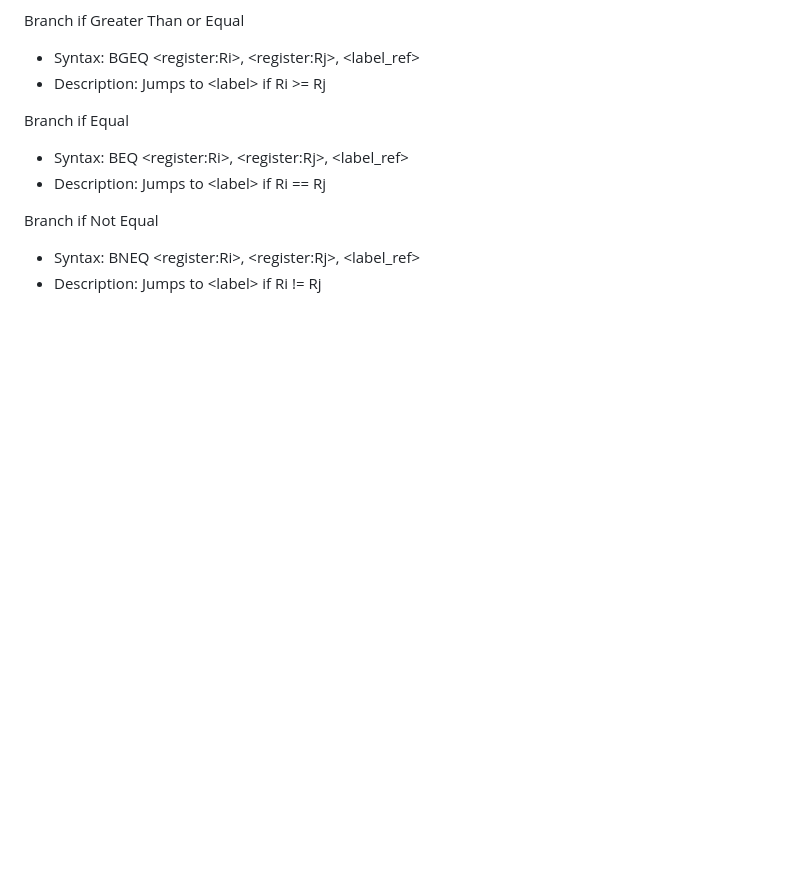
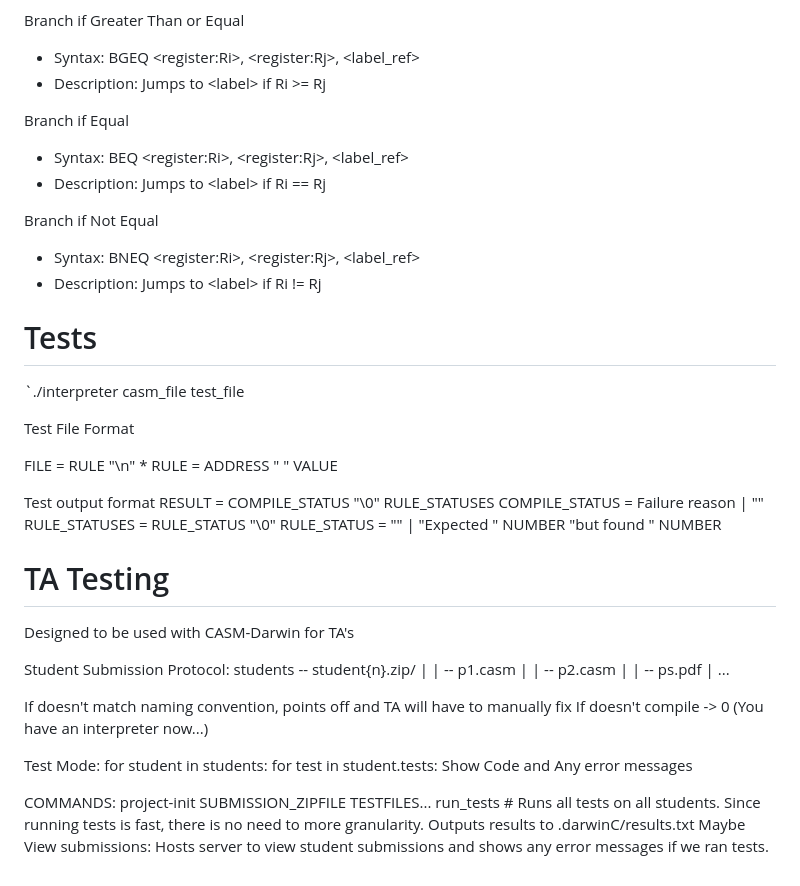
Before and after one commit to ArcherHeffern/casm, a Markdown page: README.md, the part around the change. Rendered like a GitHub page; blank space fills up the shorter version.

Commit message:
plans for testing functionality

```diff
--- a/README.md
+++ b/README.md
@@ -148,3 +148,42 @@ Branch if Equal
 Branch if Not Equal
 * Syntax: BNEQ \<register:Ri\>, \<register:Rj\>, \<label_ref\>
 * Description: Jumps to \<label\> if Ri != Rj
+
+# Tests
+`./interpreter casm_file test_file
+
+Test File Format
+
+FILE = RULE "\n" *
+RULE = ADDRESS " " VALUE
+
+Test output format
+RESULT = COMPILE_STATUS "\0" RULE_STATUSES
+COMPILE_STATUS = Failure reason | ""
+RULE_STATUSES = RULE_STATUS "\0"
+RULE_STATUS = "" | "Expected " NUMBER "but found " NUMBER
+
+# TA Testing
+Designed to be used with CASM-Darwin for TA's
+
+Student Submission Protocol:
+students
+-- student{n}.zip/
+|	| -- p1.casm
+|	| -- p2.casm
+|	| -- ps.pdf
+|
+...
+
+If doesn't match naming convention, points off and TA will have to manually fix
+If doesn't compile -> 0 (You have an interpreter now...)
+
+Test Mode:
+for student in students:
+	for test in student.tests:
+		Show Code and Any error messages
+
+COMMANDS:
+project-init SUBMISSION_ZIPFILE TESTFILES...
+run_tests # Runs all tests on all students. Since running tests is fast, there is no need to more granularity. Outputs results to .darwinC/results.txt
+Maybe View submissions: Hosts server to view student submissions and shows any error messages if we ran tests.
```
